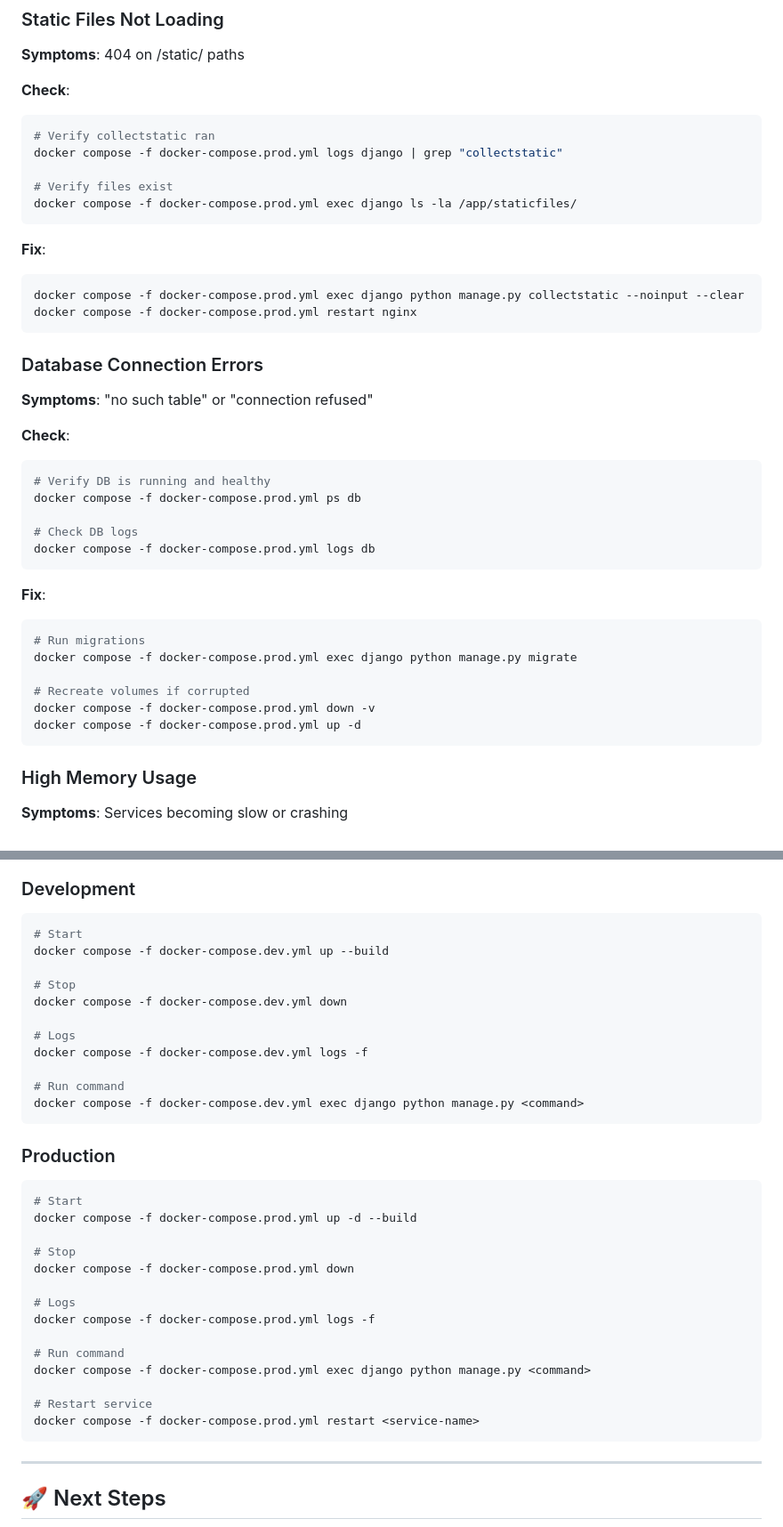
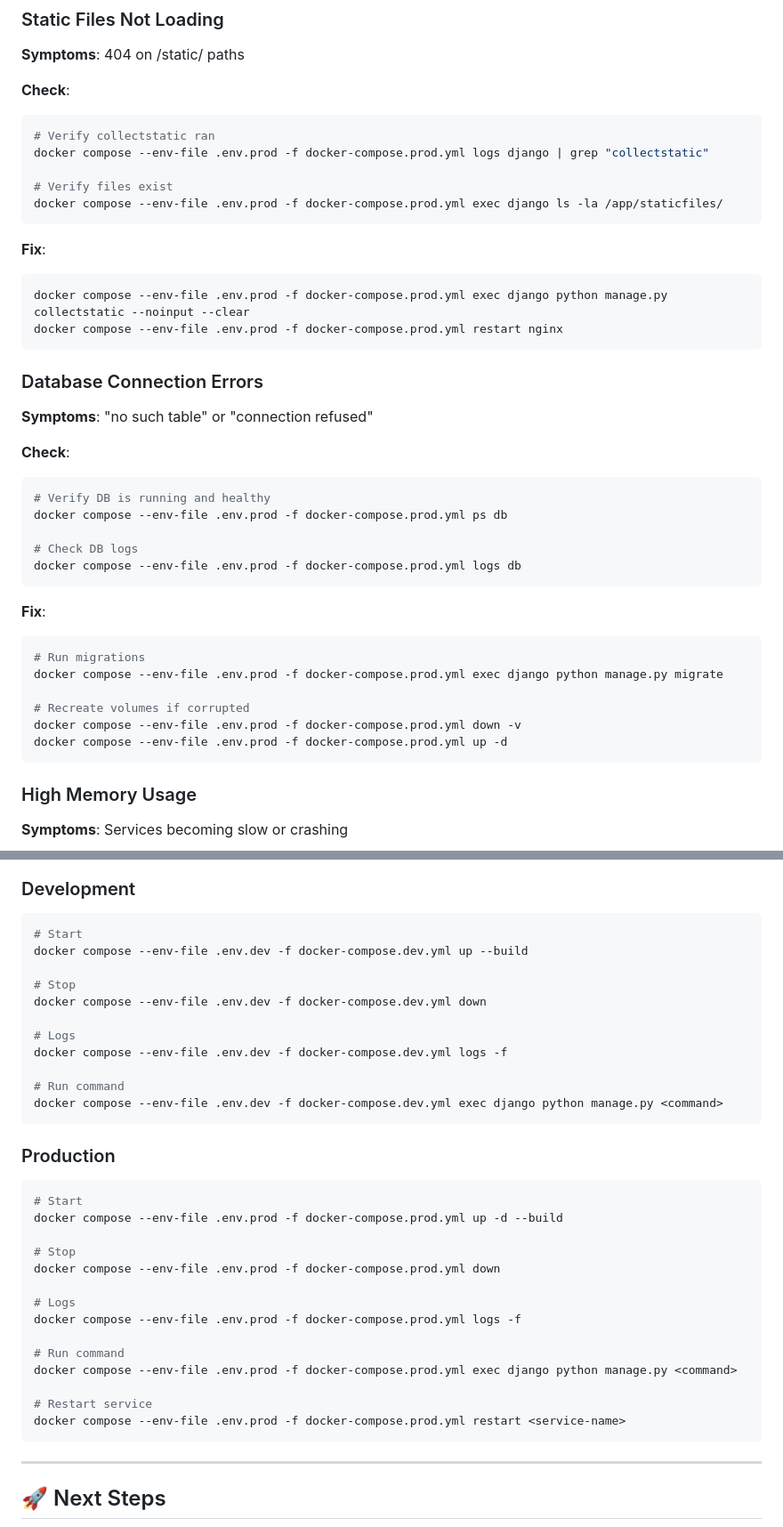
Before and after one commit to reshadMajumder/amar-doctor, a Markdown page: DEPLOYMENT.md, 2 parts joined by grey strips. Shown at 89% size. GitHub-like rendering.

````diff
--- a/DEPLOYMENT.md
+++ b/DEPLOYMENT.md
@@ -346,16 +347,16 @@ proxy_set_header Connection "upgrade";
 **Check**:
 ```bash
 # Verify collectstatic ran
-docker compose -f docker-compose.prod.yml logs django | grep "collectstatic"
+docker compose --env-file .env.prod -f docker-compose.prod.yml logs django | grep "collectstatic"
 
 # Verify files exist
-docker compose -f docker-compose.prod.yml exec django ls -la /app/staticfiles/
+docker compose --env-file .env.prod -f docker-compose.prod.yml exec django ls -la /app/staticfiles/
 ```
 
 **Fix**:
 ```bash
-docker compose -f docker-compose.prod.yml exec django python manage.py collectstatic --noinput --clear
-docker compose -f docker-compose.prod.yml restart nginx
+docker compose --env-file .env.prod -f docker-compose.prod.yml exec django python manage.py collectstatic --noinput --clear
+docker compose --env-file .env.prod -f docker-compose.prod.yml restart nginx
 ```
 
 ### Database Connection Errors
@@ -365,20 +366,20 @@ docker compose -f docker-compose.prod.yml restart nginx
 **Check**:
 ```bash
 # Verify DB is running and healthy
-docker compose -f docker-compose.prod.yml ps db
+docker compose --env-file .env.prod -f docker-compose.prod.yml ps db
 
 # Check DB logs
-docker compose -f docker-compose.prod.yml logs db
+docker compose --env-file .env.prod -f docker-compose.prod.yml logs db
 ```
 
 **Fix**:
 ```bash
 # Run migrations
-docker compose -f docker-compose.prod.yml exec django python manage.py migrate
+docker compose --env-file .env.prod -f docker-compose.prod.yml exec django python manage.py migrate
 
 # Recreate volumes if corrupted
-docker compose -f docker-compose.prod.yml down -v
-docker compose -f docker-compose.prod.yml up -d
+docker compose --env-file .env.prod -f docker-compose.prod.yml down -v
+docker compose --env-file .env.prod -f docker-compose.prod.yml up -d
 ```
 
 ### High Memory Usage
@@ -454,34 +455,34 @@ docker compose -f docker-compose.prod.yml logs -f --timestamps
 ### Development
 ```bash
 # Start
-docker compose -f docker-compose.dev.yml up --build
+docker compose --env-file .env.dev -f docker-compose.dev.yml up --build
 
 # Stop
-docker compose -f docker-compose.dev.yml down
+docker compose --env-file .env.dev -f docker-compose.dev.yml down
 
 # Logs
-docker compose -f docker-compose.dev.yml logs -f
+docker compose --env-file .env.dev -f docker-compose.dev.yml logs -f
 
 # Run command
-docker compose -f docker-compose.dev.yml exec django python manage.py <command>
+docker compose --env-file .env.dev -f docker-compose.dev.yml exec django python manage.py <command>
 ```
 
 ### Production
 ```bash
 # Start
-docker compose -f docker-compose.prod.yml up -d --build
+docker compose --env-file .env.prod -f docker-compose.prod.yml up -d --build
 
 # Stop
-docker compose -f docker-compose.prod.yml down
+docker compose --env-file .env.prod -f docker-compose.prod.yml down
 
 # Logs
-docker compose -f docker-compose.prod.yml logs -f
+docker compose --env-file .env.prod -f docker-compose.prod.yml logs -f
 
 # Run command
-docker compose -f docker-compose.prod.yml exec django python manage.py <command>
+docker compose --env-file .env.prod -f docker-compose.prod.yml exec django python manage.py <command>
 
 # Restart service
-docker compose -f docker-compose.prod.yml restart <service-name>
+docker compose --env-file .env.prod -f docker-compose.prod.yml restart <service-name>
 ```
 
 ---
````
Also changed, not shown: other parts of DEPLOYMENT.md (+36 -35 lines).
